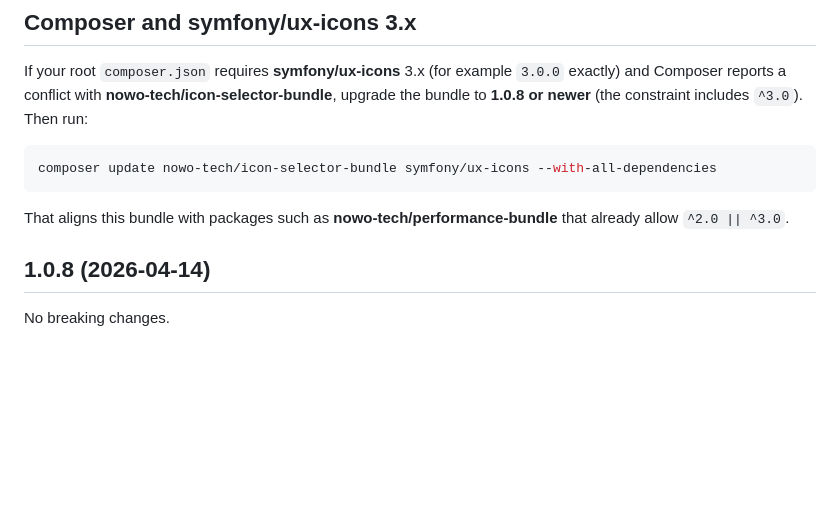
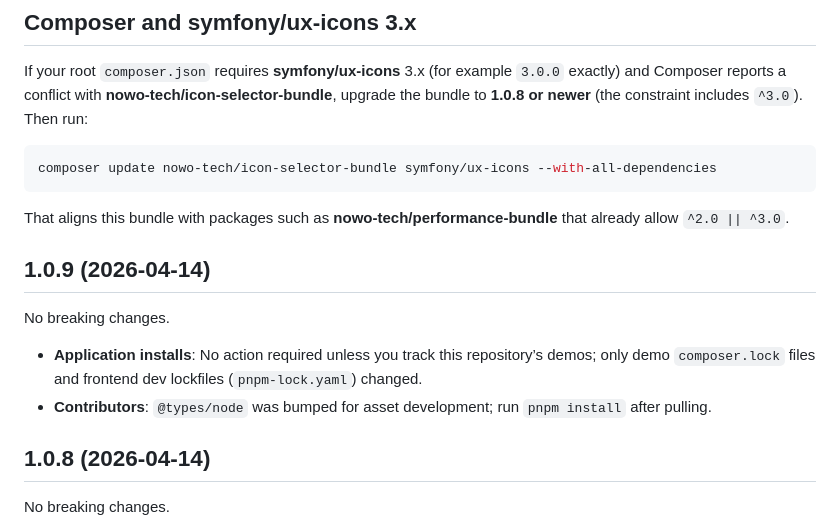
Before and after one commit to nowo-tech/IconSelectorBundle, a Markdown page: docs/UPGRADING.md, the part around the change. Rendered like a GitHub page; blank space fills up the shorter version.

````diff
--- a/docs/UPGRADING.md
+++ b/docs/UPGRADING.md
@@ -11,6 +11,13 @@ composer update nowo-tech/icon-selector-bundle symfony/ux-icons --with-all-depen
 ```
 
 That aligns this bundle with packages such as **nowo-tech/performance-bundle** that already allow `^2.0 || ^3.0`.
+
+## 1.0.9 (2026-04-14)
+
+No breaking changes.
+
+- **Application installs**: No action required unless you track this repository’s demos; only demo `composer.lock` files and frontend dev lockfiles (`pnpm-lock.yaml`) changed.
+- **Contributors**: `@types/node` was bumped for asset development; run `pnpm install` after pulling.
 
 ## 1.0.8 (2026-04-14)
 
````
Also changed, not shown: docs/CHANGELOG.md (+12 -0 lines).
